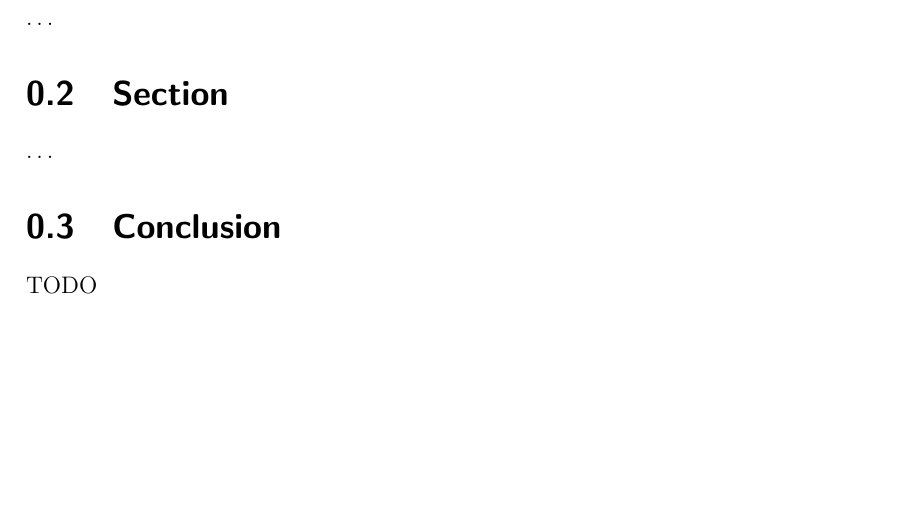
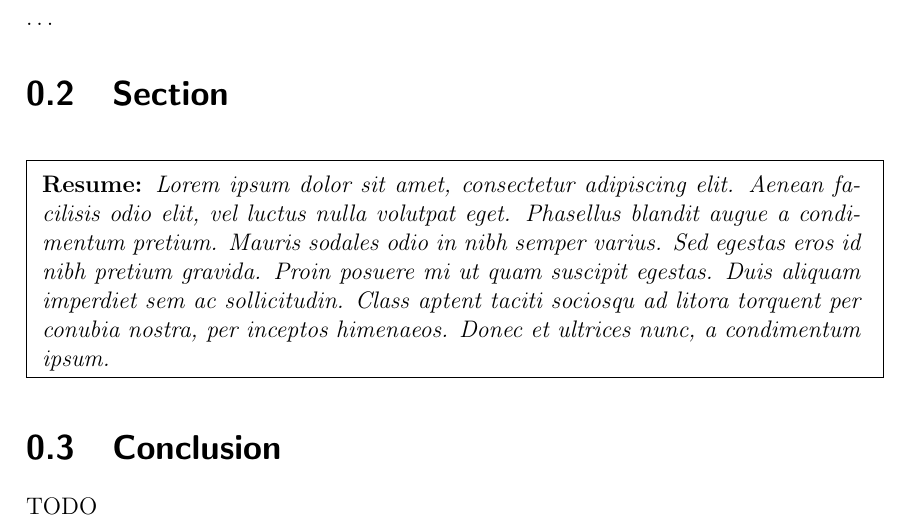
Before and after one commit to denis-migdal/LaTeX-Templates, a LaTeX thesis (Thesis/main.tex, which reads Thesis/chapters/1-Introduction/main.tex, Thesis/style/resume.tex, Thesis/style/thesis.cls): part of page 15 of 24, cut so that both start at the same text, the shorter picture padded with empty space. Compiled offline with pdfLaTeX.

Commit message:
Add \resume

```diff
--- a/Thesis/chapters/1-Introduction/main.tex
+++ b/Thesis/chapters/1-Introduction/main.tex
@@ -6,8 +6,8 @@
 
 \input{chapters/1-Introduction/1-Section.tex}
 
-% Resume
-…
+\resume{Lorem ipsum dolor sit amet, consectetur adipiscing elit. Aenean facilisis odio elit, vel luctus nulla volutpat eget. Phasellus blandit augue a condimentum pretium. Mauris sodales odio in nibh semper varius. Sed egestas eros id nibh pretium gravida. Proin posuere mi ut quam suscipit egestas. Duis aliquam imperdiet sem ac sollicitudin. Class aptent taciti sociosqu ad litora torquent per conubia nostra, per inceptos himenaeos. Donec et ultrices nunc, a condimentum ipsum.}
+
 
 \section{Conclusion}
 
--- /dev/null
+++ b/Thesis/style/resume.tex
@@ -0,0 +1,10 @@
+\newcommand{\resume}[1]{
+    ~
+    \newline
+    \noindent\fbox{\parbox{\linewidth-2\fboxrule-2\fboxsep}{
+        \centering
+        \vspace{0.4em}
+        \parbox{\linewidth-0.8em}{\textbf{Resume:} \textit{#1}}}
+        \vspace{0.25em}
+    }
+}
--- a/Thesis/style/thesis.cls
+++ b/Thesis/style/thesis.cls
@@ -11,6 +11,7 @@
 \input{style/chapter.tex}
 \input{style/beginofdocument.tex}
 \input{style/endofdocument.tex}
+\input{style/resume.tex}
 
 \usepackage{memhfixc} % fix incompatibility hyperref+memoir
 \usepackage{hyperref} % hyperref must be AFTER chapter (titletoc)
```
Also changed, not shown: README.md.
